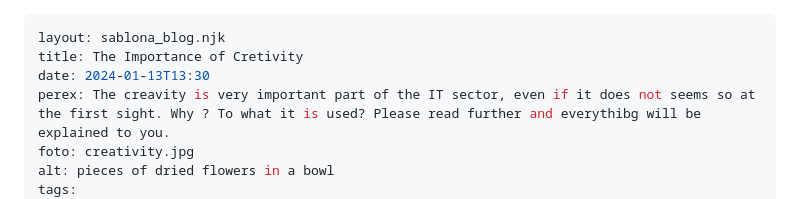
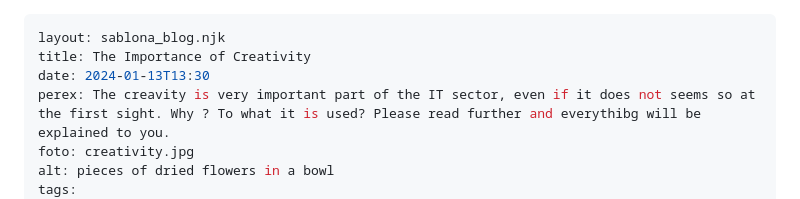
Before and after one commit to alenakadecka/ITenough, a Markdown page: blog/creativityinit.md, the part around the change. Drawn GitHub-style.

Commit message:
update error letter

```diff
--- a/blog/creativityinit.md
+++ b/blog/creativityinit.md
@@ -1,6 +1,6 @@
 ---
 layout: sablona_blog.njk
-title: The Importance of Cretivity
+title: The Importance of Creativity
 date: 2024-01-13T13:30
 perex: The creavity is very important part of the IT sector, even if it does not seems so at the first sight. Why ? To what it is used? Please read further and everythibg will be explained to you.
 foto: creativity.jpg
```
